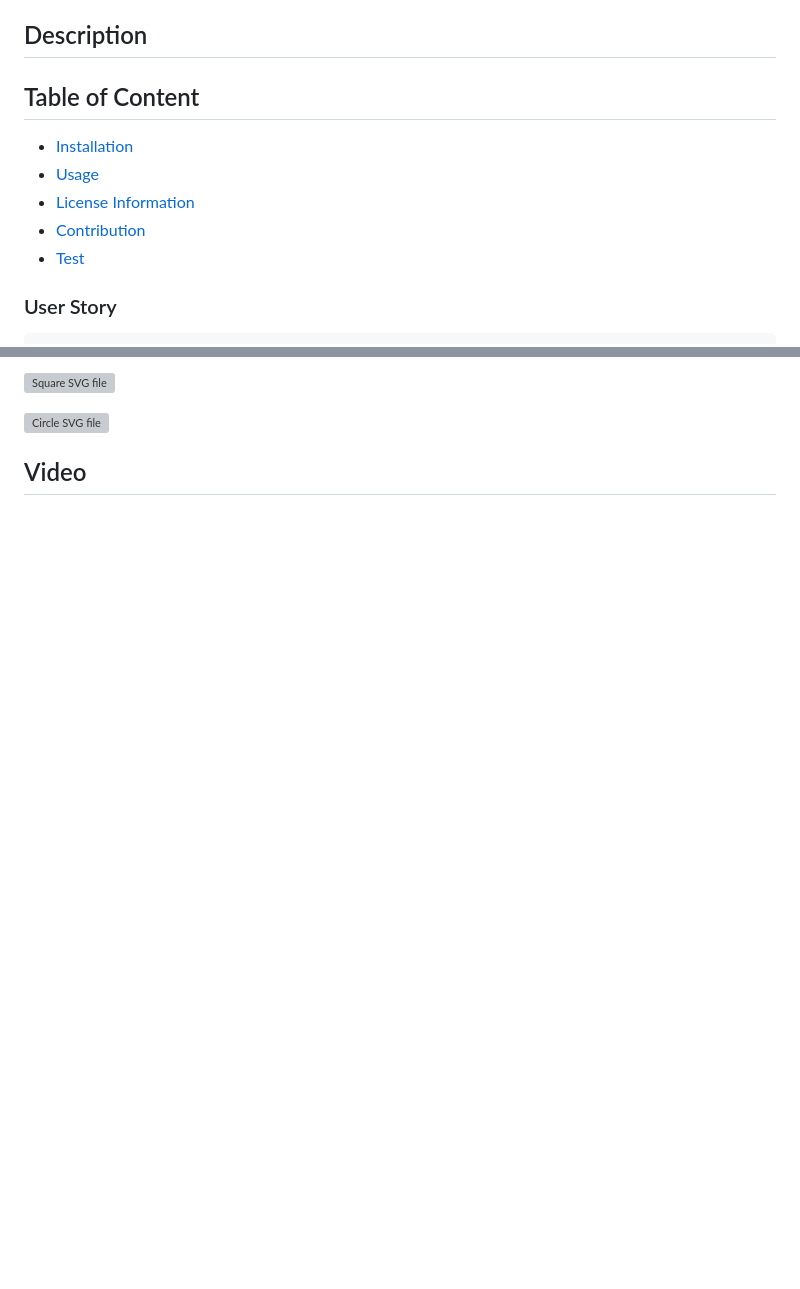
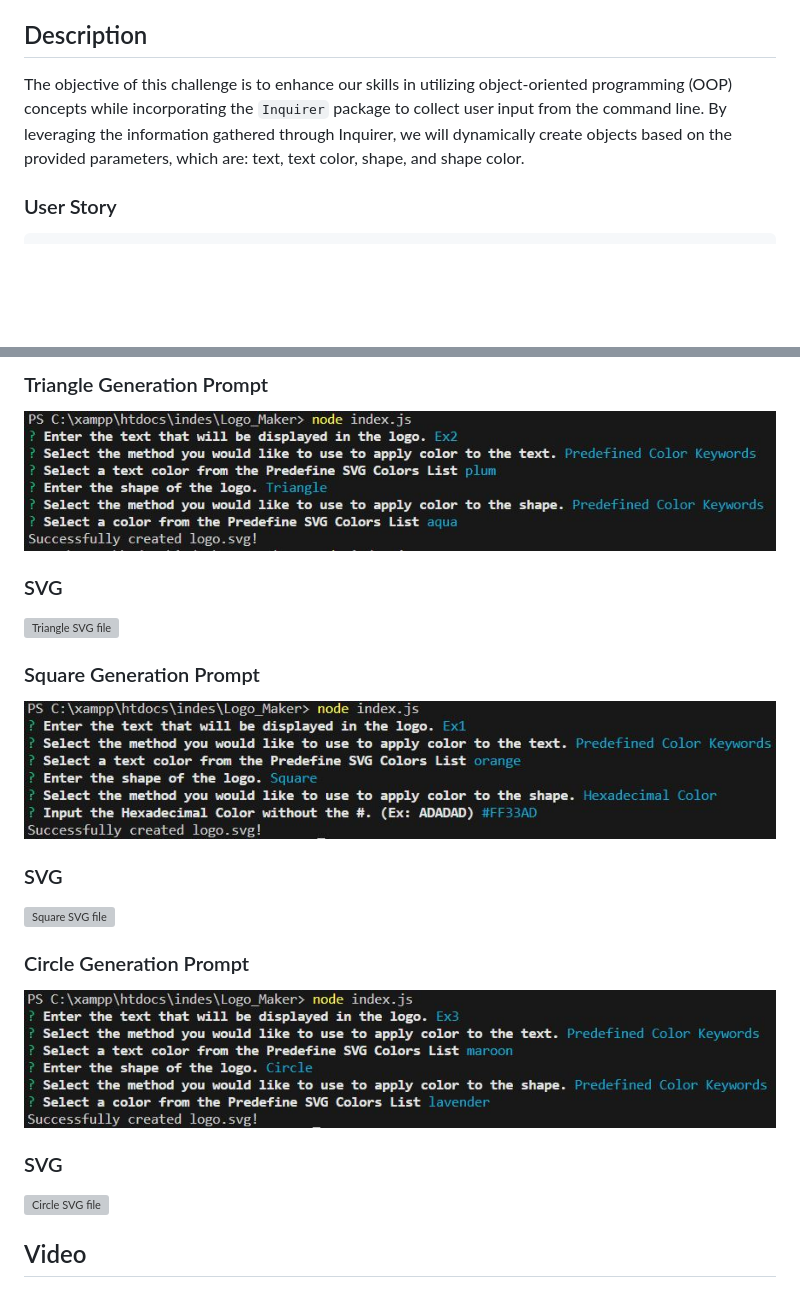
Before and after one commit to santis1001/Logo_Maker, a Markdown page: README.md, 2 parts joined by grey strips. Drawn GitHub-style; pictures changed too: assets/Images/circle_prompt.JPG (added), assets/Images/square_prompt.JPG (added), assets/Images/triangle_prompt.JPG (added); blank space fills up the shorter version; grey boxes are pictures that could not be loaded.

Commit message:
Readme images

```diff
--- a/README.md
+++ b/README.md
@@ -1,13 +1,7 @@
 # Logo_Maker
 10 Challenge
 ## Description
-
-## Table of Content
-- [Installation](#installation)
-- [Usage](#usage)
-- [License Information](#License)
-- [Contribution](#contribution)
-- [Test](#test)
+The objective of this challenge is to enhance our skills in utilizing object-oriented programming (OOP) concepts while incorporating the `Inquirer` package to collect user input from the command line. By leveraging the information gathered through Inquirer, we will dynamically create objects based on the provided parameters, which are: text, text color, shape, and shape color.
 
 ### User Story
 
@@ -44,6 +37,17 @@ THEN I am shown a 300x200 pixel image that matches the criteria I entered
 
-![Square SVG file](./examples/logo.svg)
+### Triangle Generation Prompt
+![Triangle SVG Prompt](./assets/Images/triangle_prompt.JPG)
+### SVG
+![Triangle SVG file](./assets/Images/triangle.svg)
 
-![Circle SVG file](./examples/logo.svg)
+### Square Generation Prompt
+![Square SVG Prompt](./assets/Images/square_prompt.JPG)
+### SVG
+![Square SVG file](./assets/Images/square.svg)
+
+### Circle Generation Prompt
+![Circle SVG Prompt](./assets/Images/circle_prompt.JPG)
+### SVG
+![Circle SVG file](./assets/Images/circle.svg)
 
 ## Video
```
Also changed, not shown: other parts of README.md (+1 -2 lines), 4 other files.
